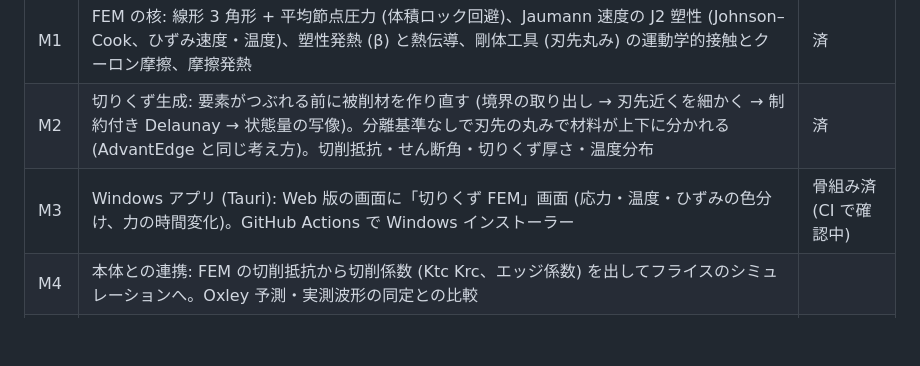
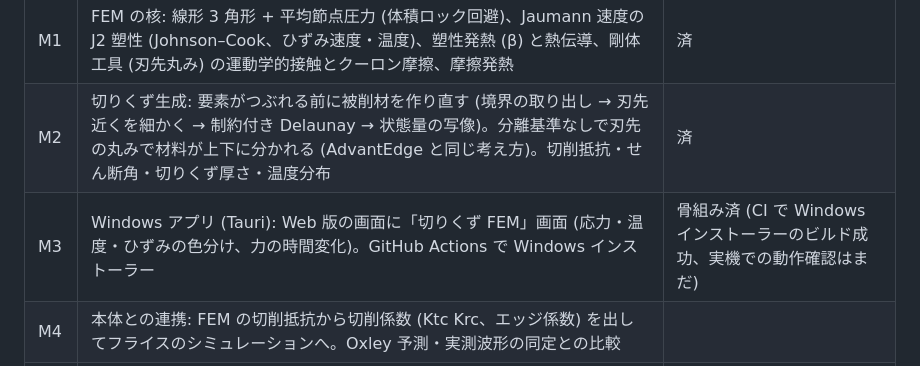
Before and after one commit to beyond-mechanics/machinig-sim, a Markdown page: native/README.md, the part around the change. Drawn GitHub-style; blank space fills up the shorter version.

Commit message:
README: the Windows installer builds in CI
Co-Authored-By: Claude Opus 5.5 <noreply@anthropic.com>
Claude-Session: https://claude.ai/code/session_013KuuZjBxBke1YF2qZuFMAx

```diff
--- a/native/README.md
+++ b/native/README.md
@@ -31,7 +31,7 @@ native/
 |---|---|---|
 | M1 | FEM の核: 線形 3 角形 + 平均節点圧力 (体積ロック回避)、Jaumann 速度の J2 塑性 (Johnson–Cook、ひずみ速度・温度)、塑性発熱 (β) と熱伝導、剛体工具 (刃先丸み) の運動学的接触とクーロン摩擦、摩擦発熱 | 済 |
 | M2 | 切りくず生成: 要素がつぶれる前に被削材を作り直す (境界の取り出し → 刃先近くを細かく → 制約付き Delaunay → 状態量の写像)。分離基準なしで刃先の丸みで材料が上下に分かれる (AdvantEdge と同じ考え方)。切削抵抗・せん断角・切りくず厚さ・温度分布 | 済 |
-| M3 | Windows アプリ (Tauri): Web 版の画面に「切りくず FEM」画面 (応力・温度・ひずみの色分け、力の時間変化)。GitHub Actions で Windows インストーラー | 骨組み済 (CI で確認中) |
+| M3 | Windows アプリ (Tauri): Web 版の画面に「切りくず FEM」画面 (応力・温度・ひずみの色分け、力の時間変化)。GitHub Actions で Windows インストーラー | 骨組み済 (CI で Windows インストーラーのビルド成功、実機での動作確認はまだ) |
 | M4 | 本体との連携: FEM の切削抵抗から切削係数 (Ktc Krc、エッジ係数) を出してフライスのシミュレーションへ。Oxley 予測・実測波形の同定との比較 | |
 | 以降 | 工具の熱伝導 (工具温度と摩耗)、せん断型 (鋸歯状) 切りくずの損傷モデル、3 次元 (斜め切削) | |
 
```
